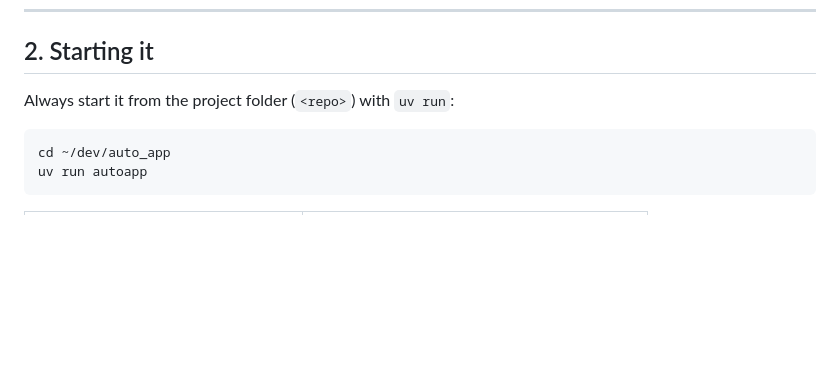
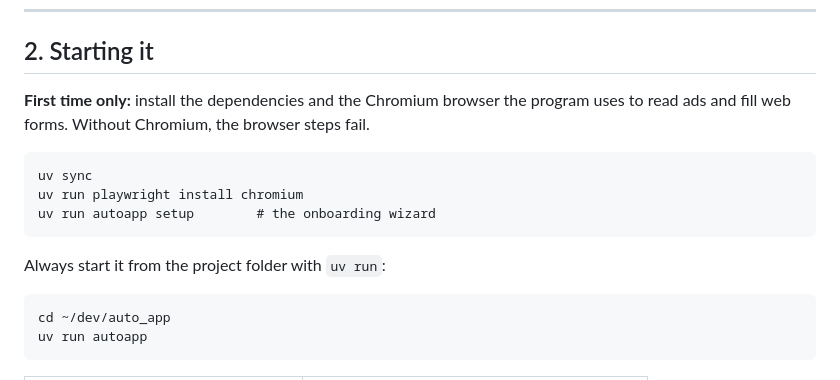
Before and after one commit to AnasSh123G/auto_app, a Markdown page: docs/usage-guide.md, the part around the change. Drawn GitHub-style; blank space fills up the shorter version.

Commit message:
docs: add the Chromium install step to the usage guide and getting started
Co-Authored-By: Claude Sonnet 5.5 <noreply@anthropic.com>

````diff
--- a/docs/usage-guide.md
+++ b/docs/usage-guide.md
@@ -57,7 +57,16 @@ Three rules the program never breaks:
 
 ## 2. Starting it
 
-Always start it from the project folder (`<repo>`) with `uv run`:
+**First time only:** install the dependencies and the Chromium browser the program uses to read ads and fill
+web forms. Without Chromium, the browser steps fail.
+
+```fish
+uv sync
+uv run playwright install chromium
+uv run autoapp setup        # the onboarding wizard
+```
+
+Always start it from the project folder with `uv run`:
 
 ```fish
 cd ~/dev/auto_app
````
Also changed, not shown: docs/getting-started.md (+3 -0 lines).
